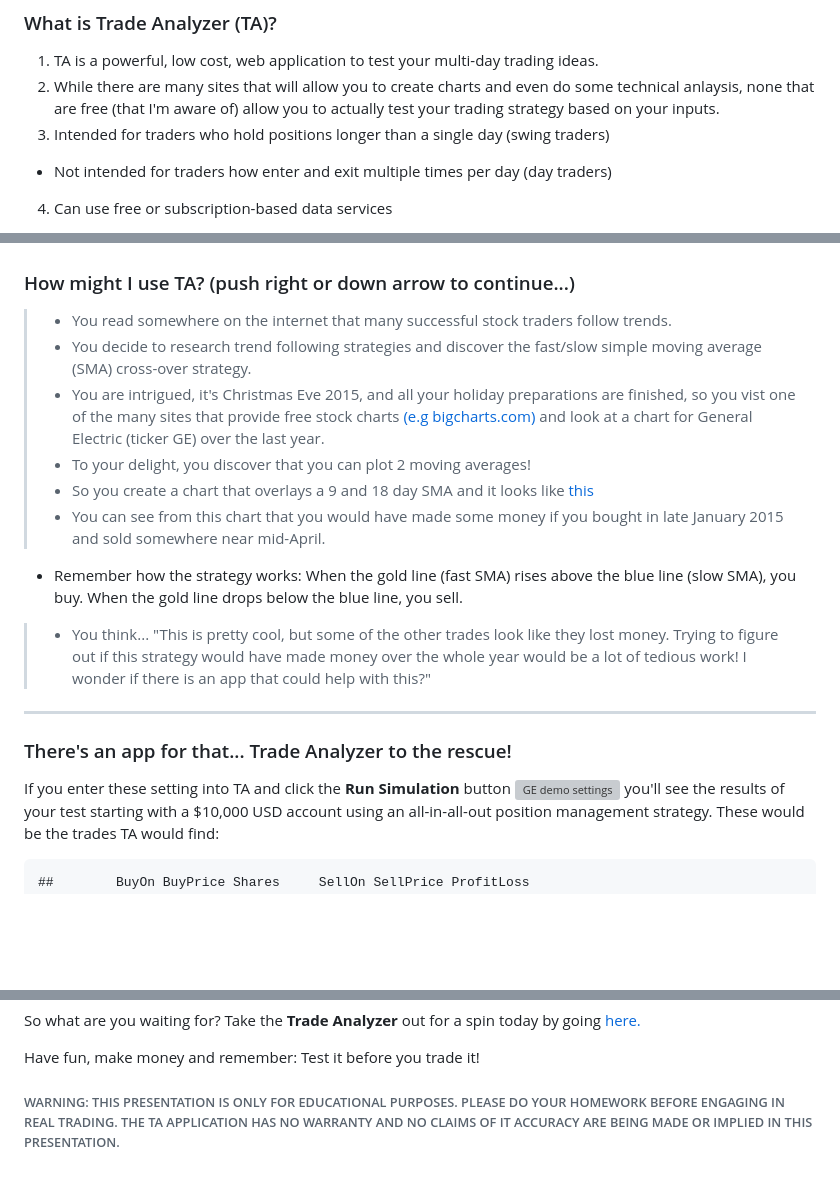
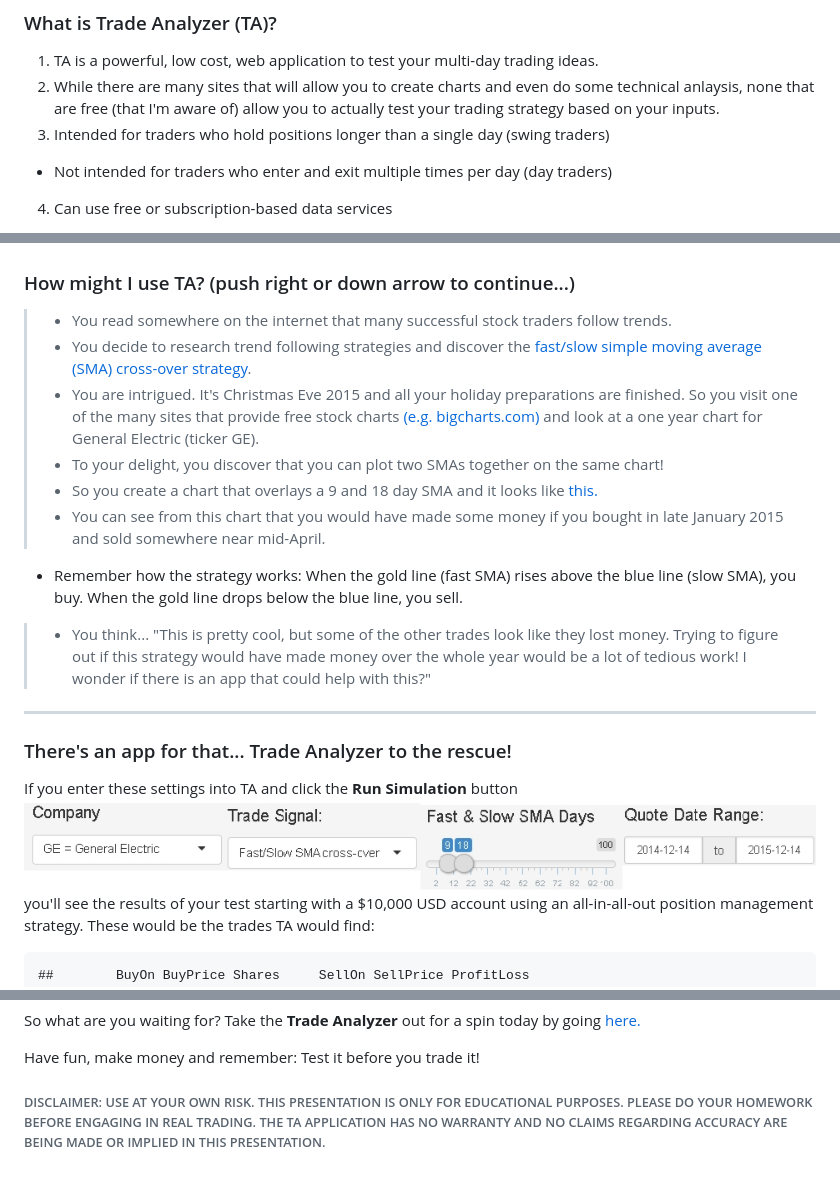
Before and after one commit to MichaelSzczepaniak/TranalyzerPresentation, a Markdown page: index.md, 3 parts joined by grey strips. GitHub-like rendering; pictures changed too: assets/img/ge_demo-settings.jpg (added); blank space fills up the shorter version; grey boxes are pictures that could not be loaded.

Commit message:
fix typos, add images the pres'n ref's

```diff
--- a/index.md
+++ b/index.md
@@ -21,7 +21,7 @@ body {background:grey transparent;
 1. TA is a powerful, low cost, web application to test your multi-day trading ideas.
 2. While there are many sites that will allow you to create charts and even do some technical anlaysis, none that are free (that I'm aware of) allow you to actually test your trading strategy based on your inputs.
 3. Intended for traders who hold positions longer than a single day (swing traders)
-  - Not intended for traders how enter and exit multiple times per day (day traders)
+  - Not intended for traders who enter and exit multiple times per day (day traders)
 4. Can use free or subscription-based data services
   - Module to download (currently free) stock data from <b>finanace.yahoo</b> is available.
   - Applications like [TradeStation](http://www.tradestation.com/products/stocks-and-etfs/pricing) or [ThinkOrSwim](https://www.thinkorswim.com/t/innovation.html) require opening accounts with their brokerages while others like [TC2000] (https://www.worden.com/offerterms) charge a monthly fee.
@@ -34,10 +34,10 @@ body {background:grey transparent;
 ### How might I use TA? (push right or down arrow to continue...)
 
 > * You read somewhere on the internet that many successful stock traders follow trends.
-> * You decide to research trend following strategies and discover the fast/slow simple moving average (SMA) cross-over strategy.
-> * You are intrigued, it's Christmas Eve 2015, and all your holiday preparations are finished, so you vist one of the many sites that provide free stock charts [(e.g bigcharts.com)](http://bigcharts.marketwatch.com) and look at a chart for General Electric (ticker GE) over the last year.
-> * To your delight, you discover that you can plot 2 moving averages!
-> * So you create a chart that overlays a 9 and 18 day SMA and it looks like [this](https://www.dropbox.com/s/0lyl8apq7p78s0r/geYtd2015.12.24.jpg?raw=1)
+> * You decide to research trend following strategies and discover the [fast/slow simple moving average (SMA) cross-over strategy](http://www.onlinetradingconcepts.com/TechnicalAnalysis/MASimple2.html).
+> * You are intrigued.  It's Christmas Eve 2015 and all your holiday preparations are finished.  So you visit one of the many sites that provide free stock charts [(e.g. bigcharts.com)](http://bigcharts.marketwatch.com) and look at a one year chart for General Electric (ticker GE).
+> * To your delight, you discover that you can plot two SMAs together on the same chart!
+> * So you create a chart that overlays a 9 and 18 day SMA and it looks like [this.](https://www.dropbox.com/s/0lyl8apq7p78s0r/geYtd2015.12.24.jpg?raw=1)
 > * You can see from this chart that you would have made some money if you bought in late January 2015 and sold somewhere near mid-April.
   - Remember how the strategy works: When the gold line (fast SMA) rises above the blue line (slow SMA), you buy.  When the gold line drops below the blue line, you sell.
 > * You think... "This is pretty cool, but some of the other trades look like they lost money.  Trying to figure out if this strategy would have made money over the whole year would be a lot of tedious work!  I wonder if there is an app that could help with this?"
@@ -46,7 +46,7 @@ body {background:grey transparent;
 
 ### There's an app for that... Trade Analyzer to the rescue!
 
-If you enter these setting into TA and click the <b>Run Simulation</b> button
+If you enter these settings into TA and click the <b>Run Simulation</b> button
 <img src="./assets/img/ge_demo-settings.jpg" alt="GE demo settings">
 you'll see the results of your test starting with a $10,000 USD account using an all-in-all-out position management strategy.  These would be the trades TA would find:
 
@@ -75,4 +75,4 @@ So what are you waiting for?  Take the **Trade Analyzer** out for a spin today b
 
 Have fun, make money and remember: Test it before you trade it!
 
-###### WARNING: THIS PRESENTATION IS ONLY FOR EDUCATIONAL PURPOSES.  PLEASE DO YOUR HOMEWORK BEFORE ENGAGING IN REAL TRADING.  THE TA APPLICATION HAS NO WARRANTY AND NO CLAIMS OF IT ACCURACY ARE BEING MADE OR IMPLIED IN THIS PRESENTATION.
+###### DISCLAIMER:  USE AT YOUR OWN RISK.  THIS PRESENTATION IS ONLY FOR EDUCATIONAL PURPOSES.  PLEASE DO YOUR HOMEWORK BEFORE ENGAGING IN REAL TRADING.  THE TA APPLICATION HAS NO WARRANTY AND NO CLAIMS REGARDING ACCURACY ARE BEING MADE OR IMPLIED IN THIS PRESENTATION.
```
Also changed, not shown: assets/img/computer_wizard.jpg (added), assets/img/geYtd2015.12.24.jpg (added), 2 other files.
